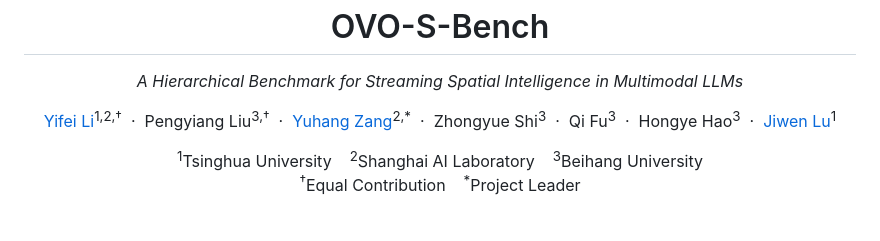
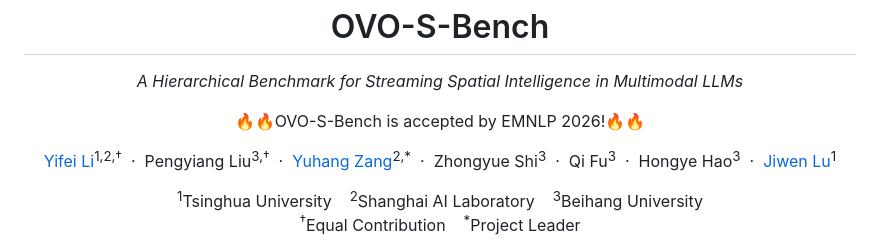
Before and after one commit to InternLM/OVO-S-Bench, a Markdown page: README.md, the part around the change. Drawn GitHub-style; blank space fills up the shorter version.

Commit message:
Announce EMNLP 2026 acceptance in the README
Co-Authored-By: Claude Opus 5 (1M context) <noreply@anthropic.com>

```diff
--- a/README.md
+++ b/README.md
@@ -2,6 +2,10 @@
 
 <p align="center">
   <em>A Hierarchical Benchmark for Streaming Spatial Intelligence in Multimodal LLMs</em>
+</p>
+
+<p align="center">
+  🔥🔥OVO-S-Bench is accepted by EMNLP 2026!🔥🔥
 </p>
 
 <p align="center">
```
